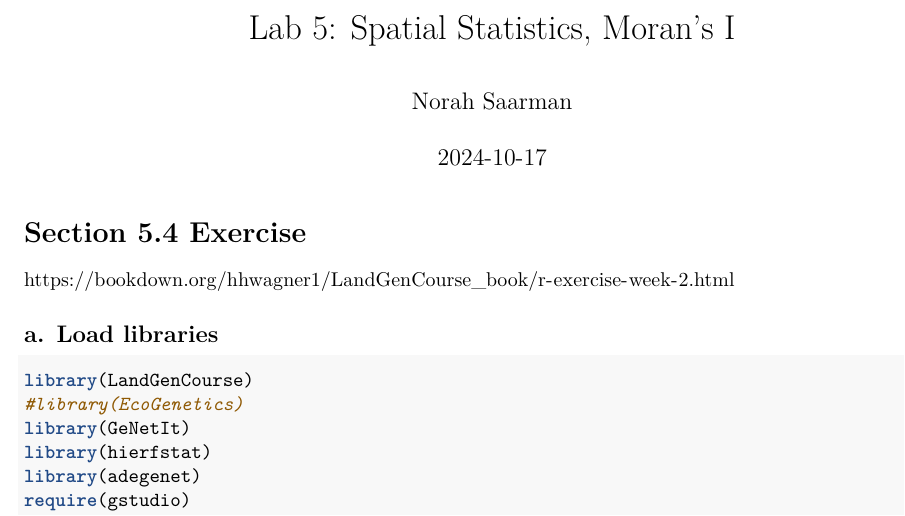
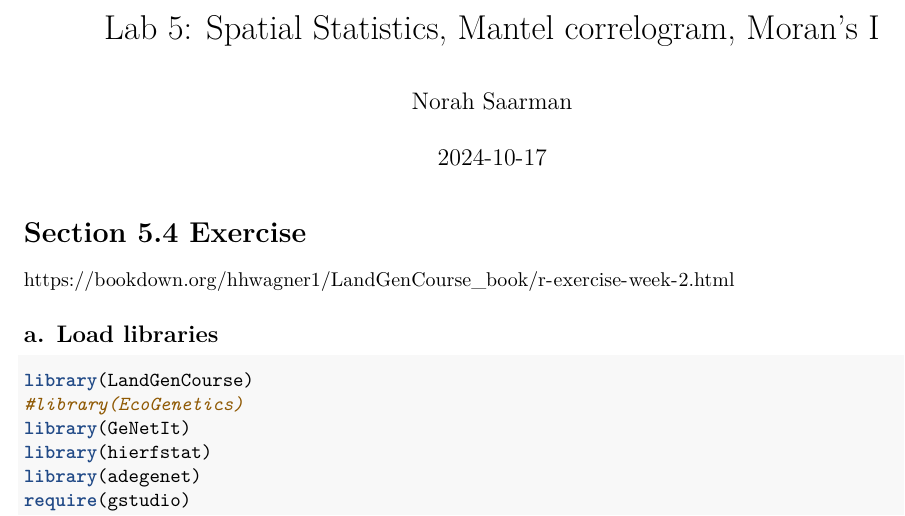
Before and after one commit to saarman/usu-biol4750, an R Markdown document (lab05-Spatial-Analysis-NPS-example.Rmd): part of page 1 of 10, cut so that both start at the same text. Rendered offline with R 4.5, knitr and Pandoc, then LaTeX, with nearby package versions; some code elsewhere in the file could not run offline.

Commit message:
Moran's I, Mantel correlogram

```diff
--- a/lab05-Spatial-Analysis-NPS-example.Rmd
+++ b/lab05-Spatial-Analysis-NPS-example.Rmd
@@ -1,5 +1,5 @@
 ---
-title: "Lab 5: Spatial Statistics, Moran's I"
+title: "Lab 5: Spatial Statistics, Mantel correlogram, Moran's I"
 author: "Norah Saarman"
 date: "2024-10-17"
 output: pdf_document
```
Also changed, not shown: lab05-Spatial-Analysis-NPS-example.pdf (added).
